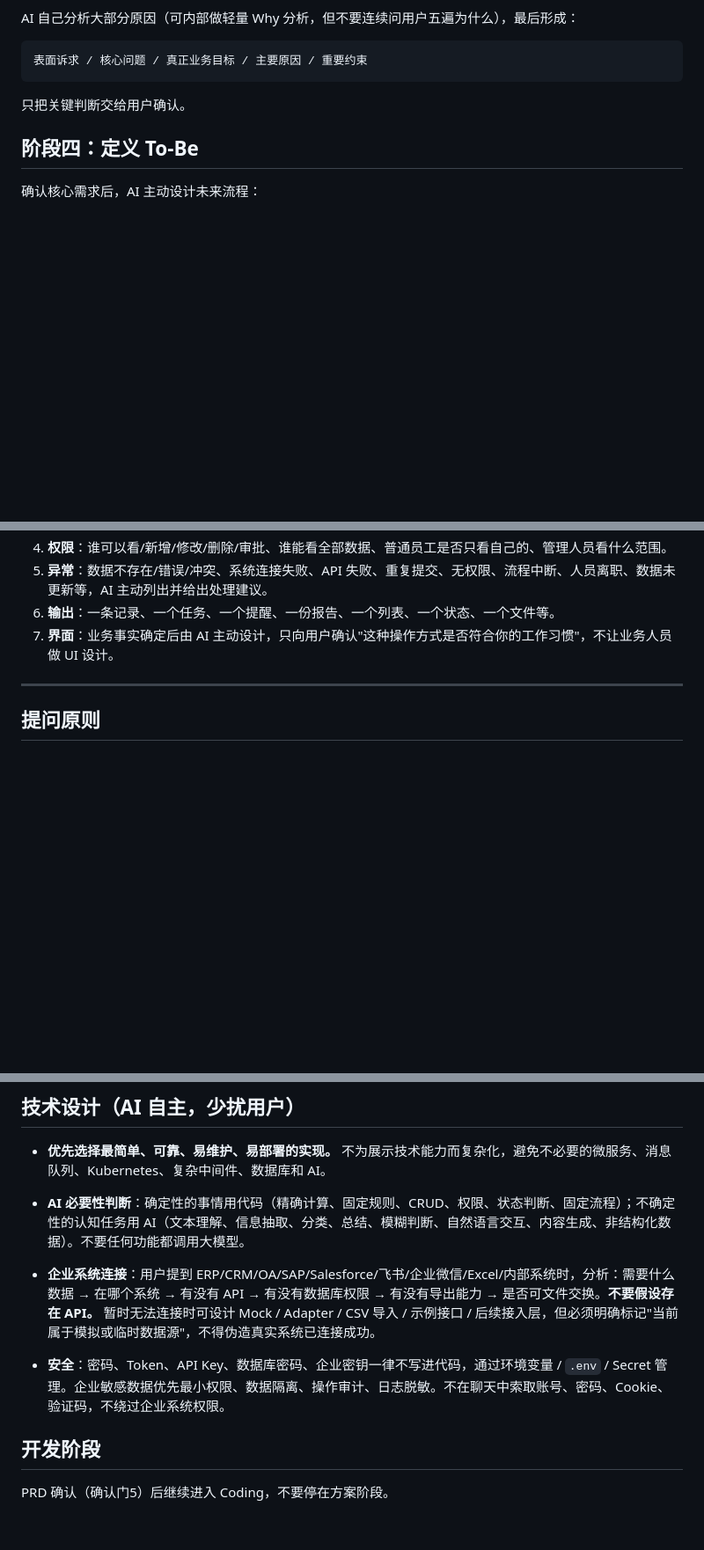
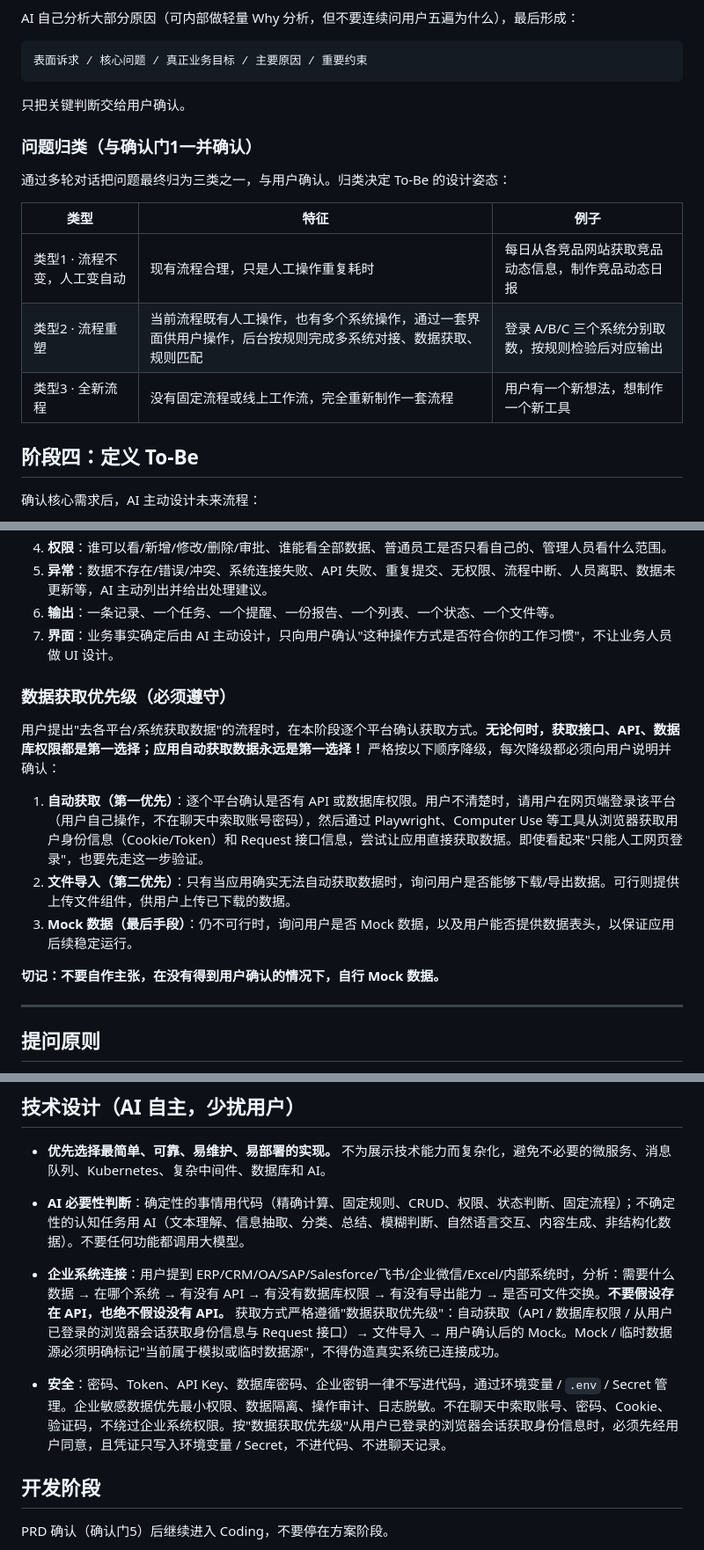
Before and after one commit to OpenLeanerAndy/chengshi-skills, a Markdown page: chengshiai-app-maker/SKILL.md, 3 parts joined by grey strips. Shown at 88% size. Rendered like a GitHub page; blank space fills up the shorter version.

```diff
--- a/chengshiai-app-maker/SKILL.md
+++ b/chengshiai-app-maker/SKILL.md
@@ -127,6 +127,16 @@ AI 自己分析大部分原因（可内部做轻量 Why 分析，但不要连续
 
 只把关键判断交给用户确认。
 
+### 问题归类（与确认门1一并确认）
+
+通过多轮对话把问题最终归为三类之一，与用户确认。归类决定 To-Be 的设计姿态：
+
+| 类型 | 特征 | 例子 |
+| ---- | ---- | ---- |
+| 类型1 · 流程不变，人工变自动 | 现有流程合理，只是人工操作重复耗时 | 每日从各竞品网站获取竞品动态信息，制作竞品动态日报 |
+| 类型2 · 流程重塑 | 当前流程既有人工操作，也有多个系统操作，通过一套界面供用户操作，后台按规则完成多系统对接、数据获取、规则匹配 | 登录 A/B/C 三个系统分别取数，按规则检验后对应输出 |
+| 类型3 · 全新流程 | 没有固定流程或线上工作流，完全重新制作一套流程 | 用户有一个新想法，想制作一个新工具 |
+
 ## 阶段四：定义 To-Be
 
 确认核心需求后，AI 主动设计未来流程：
@@ -165,6 +175,16 @@ F05 跟进提醒 / F06 报告生成 / F07 人工审核 / F08 历史记录
 5. **异常**：数据不存在/错误/冲突、系统连接失败、API 失败、重复提交、无权限、流程中断、人员离职、数据未更新等，AI 主动列出并给出处理建议。
 6. **输出**：一条记录、一个任务、一个提醒、一份报告、一个列表、一个状态、一个文件等。
 7. **界面**：业务事实确定后由 AI 主动设计，只向用户确认"这种操作方式是否符合你的工作习惯"，不让业务人员做 UI 设计。
+
+### 数据获取优先级（必须遵守）
+
+用户提出"去各平台/系统获取数据"的流程时，在本阶段逐个平台确认获取方式。**无论何时，获取接口、API、数据库权限都是第一选择；应用自动获取数据永远是第一选择！** 严格按以下顺序降级，每次降级都必须向用户说明并确认：
+
+1. **自动获取（第一优先）**：逐个平台确认是否有 API 或数据库权限。用户不清楚时，请用户在网页端登录该平台（用户自己操作，不在聊天中索取账号密码），然后通过 Playwright、Computer Use 等工具从浏览器获取用户身份信息（Cookie/Token）和 Request 接口信息，尝试让应用直接获取数据。即使看起来"只能人工网页登录"，也要先走这一步验证。
+2. **文件导入（第二优先）**：只有当应用确实无法自动获取数据时，询问用户是否能够下载/导出数据。可行则提供上传文件组件，供用户上传已下载的数据。
+3. **Mock 数据（最后手段）**：仍不可行时，询问用户是否 Mock 数据，以及用户能否提供数据表头，以保证应用后续稳定运行。
+
+**切记：不要自作主张，在没有得到用户确认的情况下，自行 Mock 数据。**
 
 ***
 
@@ -242,9 +262,9 @@ PRD 是项目需求的唯一事实来源。后续需求变化，先更新 PRD
 
 - **AI 必要性判断**：确定性的事情用代码（精确计算、固定规则、CRUD、权限、状态判断、固定流程）；不确定性的认知任务用 AI（文本理解、信息抽取、分类、总结、模糊判断、自然语言交互、内容生成、非结构化数据）。不要任何功能都调用大模型。
 
-- **企业系统连接**：用户提到 ERP/CRM/OA/SAP/Salesforce/飞书/企业微信/Excel/内部系统时，分析：需要什么数据 → 在哪个系统 → 有没有 API → 有没有数据库权限 → 有没有导出能力 → 是否可文件交换。**不要假设存在 API。** 暂时无法连接时可设计 Mock / Adapter / CSV 导入 / 示例接口 / 后续接入层，但必须明确标记"当前属于模拟或临时数据源"，不得伪造真实系统已连接成功。
+- **企业系统连接**：用户提到 ERP/CRM/OA/SAP/Salesforce/飞书/企业微信/Excel/内部系统时，分析：需要什么数据 → 在哪个系统 → 有没有 API → 有没有数据库权限 → 有没有导出能力 → 是否可文件交换。**不要假设存在 API，也绝不假设没有 API。** 获取方式严格遵循"数据获取优先级"：自动获取（API / 数据库权限 / 从用户已登录的浏览器会话获取身份信息与 Request 接口）→ 文件导入 → 用户确认后的 Mock。Mock / 临时数据源必须明确标记"当前属于模拟或临时数据源"，不得伪造真实系统已连接成功。
 
-- **安全**：密码、Token、API Key、数据库密码、企业密钥一律不写进代码，通过环境变量 / `.env` / Secret 管理。企业敏感数据优先最小权限、数据隔离、操作审计、日志脱敏。不在聊天中索取账号、密码、Cookie、验证码，不绕过企业系统权限。
+- **安全**：密码、Token、API Key、数据库密码、企业密钥一律不写进代码，通过环境变量 / `.env` / Secret 管理。企业敏感数据优先最小权限、数据隔离、操作审计、日志脱敏。不在聊天中索取账号、密码、Cookie、验证码，不绕过企业系统权限。按"数据获取优先级"从用户已登录的浏览器会话获取身份信息时，必须先经用户同意，且凭证只写入环境变量 / Secret，不进代码、不进聊天记录。
 
 ## 开发阶段
 
```
Also changed, not shown: other parts of chengshiai-app-maker/SKILL.md (+3 -3 lines), chengshiai-app-maker/references/methodology.md (+12 -3 lines).
